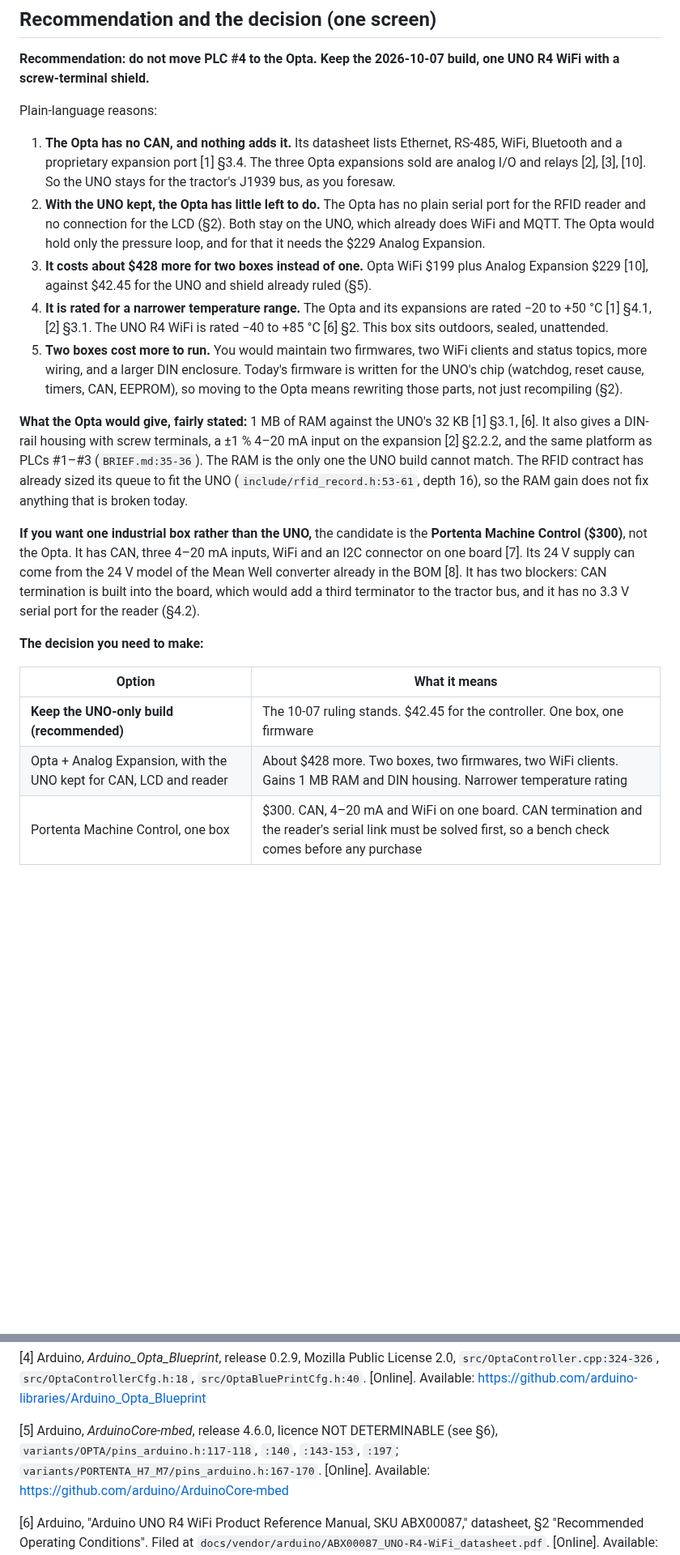
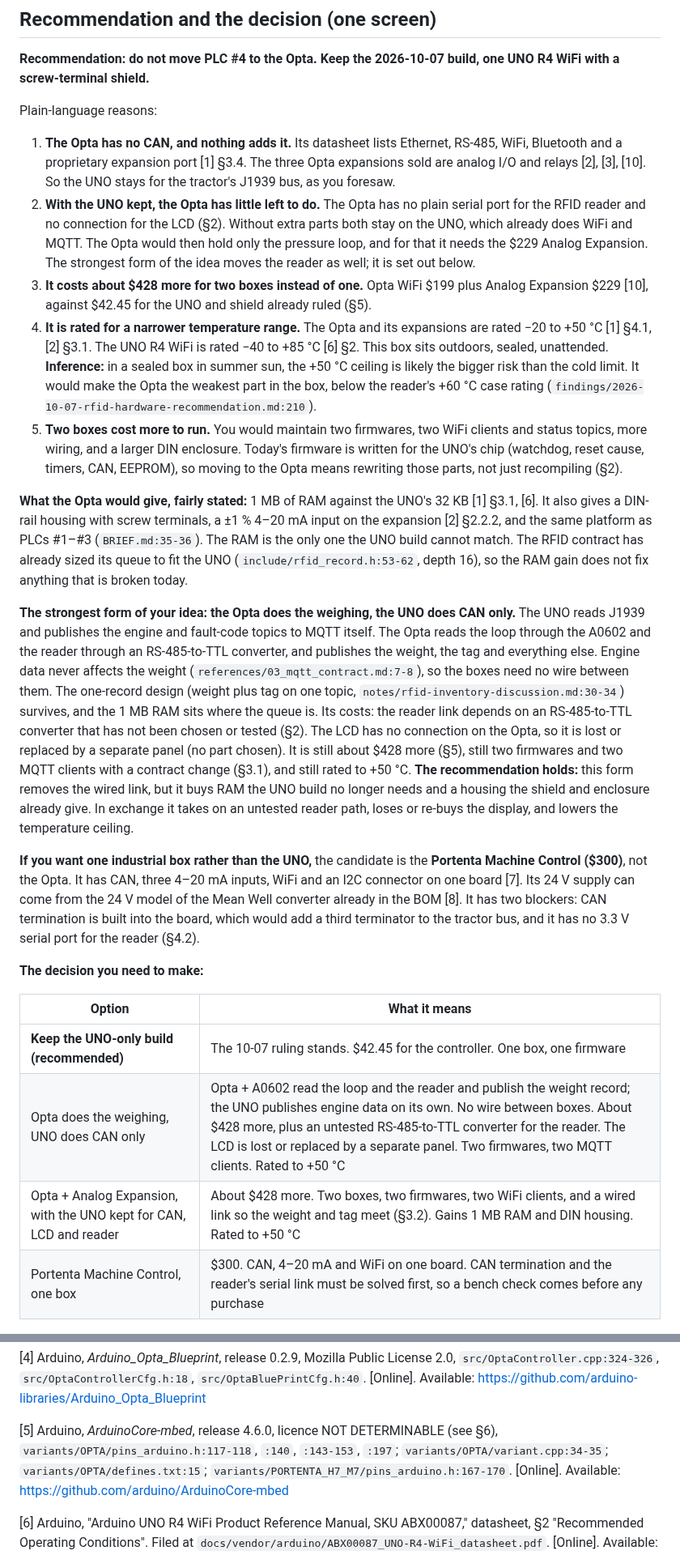
Before and after one commit to Alex-Pennington/ArduinoHydraulicScale, a Markdown page: findings/2026-10-14-opta-wifi-platform-evaluation.md, 2 parts joined by grey strips. Shown at 81% size. GitHub-like rendering; blank space fills up the shorter version.

Commit message:
Opta evaluation: apply adversarial review fixes
Corrects the queue-depth and PG9/PG14 citations, and supports the
12-byte record size from the 10-07 finding. Adds the Opta's +50 C
ceiling as the likelier thermal risk, and the DEVICE_CAN=1-but-no-pins
note. Gives the strongest form of the split (UNO on CAN only, Opta
weighing with the reader) its own option in the decision section. The
recommendation holds. Updates the manifest's shifted line references.

Co-Authored-By: Claude Opus 5.5 <noreply@anthropic.com>
Claude-Session: https://claude.ai/code/session_01EKVHDzLPzuXfNQ3GwkJWEp

```diff
--- a/findings/2026-10-14-opta-wifi-platform-evaluation.md
+++ b/findings/2026-10-14-opta-wifi-platform-evaluation.md
@@ -27,14 +27,18 @@ Plain-language reasons:
    analog I/O and relays [2], [3], [10]. So the UNO stays for the tractor's J1939 bus, as you
    foresaw.
 2. **With the UNO kept, the Opta has little left to do.** The Opta has no plain serial port for
-   the RFID reader and no connection for the LCD (§2). Both stay on the UNO, which already does
-   WiFi and MQTT. The Opta would hold only the pressure loop, and for that it needs the $229
-   Analog Expansion.
+   the RFID reader and no connection for the LCD (§2). Without extra parts both stay on the UNO,
+   which already does WiFi and MQTT. The Opta would then hold only the pressure loop, and for
+   that it needs the $229 Analog Expansion. The strongest form of the idea moves the reader as
+   well; it is set out below.
 3. **It costs about $428 more for two boxes instead of one.** Opta WiFi $199 plus Analog
    Expansion $229 [10], against $42.45 for the UNO and shield already ruled (§5).
 4. **It is rated for a narrower temperature range.** The Opta and its expansions are rated
    −20 to +50 °C [1] §4.1, [2] §3.1. The UNO R4 WiFi is rated −40 to +85 °C [6] §2. This box sits
-   outdoors, sealed, unattended.
+   outdoors, sealed, unattended. **Inference:** in a sealed box in summer sun, the +50 °C ceiling
+   is likely the bigger risk than the cold limit. It would make the Opta the weakest part in the
+   box, below the reader's +60 °C case rating
+   (`findings/2026-10-07-rfid-hardware-recommendation.md:210`).
 5. **Two boxes cost more to run.** You would maintain two firmwares, two WiFi clients and status
    topics, more wiring, and a larger DIN enclosure. Today's firmware is written for the UNO's
    chip (watchdog, reset cause, timers, CAN, EEPROM), so moving to the Opta means rewriting
@@ -44,8 +48,23 @@ Plain-language reasons:
 It also gives a DIN-rail housing with screw terminals, a ±1 % 4–20 mA input on the expansion
 [2] §2.2.2, and the same platform as PLCs #1–#3 (`BRIEF.md:35-36`). The RAM is the only one the
 UNO build cannot match. The RFID contract has already sized its queue to fit the UNO
-(`include/rfid_record.h:53-61`, depth 16), so the RAM gain does not fix anything that is broken
+(`include/rfid_record.h:53-62`, depth 16), so the RAM gain does not fix anything that is broken
 today.
+
+**The strongest form of your idea: the Opta does the weighing, the UNO does CAN only.** The
+UNO reads J1939 and publishes the engine and fault-code topics to MQTT itself. The Opta reads
+the loop through the A0602 and the reader through an RS-485-to-TTL converter, and publishes the
+weight, the tag and everything else. Engine data never affects the weight
+(`references/03_mqtt_contract.md:7-8`), so the boxes need no wire between them. The
+one-record design (weight plus tag on one topic, `notes/rfid-inventory-discussion.md:30-34`)
+survives, and the 1 MB RAM sits where the queue is. Its costs: the reader link depends on an RS-485-to-TTL
+converter that has not been chosen or tested (§2). The LCD has no connection on the Opta, so it
+is lost or replaced by a separate panel (no part chosen). It is still about $428 more (§5),
+still two firmwares and two MQTT clients with a contract change (§3.1), and still rated to
++50 °C. **The recommendation holds:** this form removes the wired link, but it buys RAM the
+UNO build no longer needs and a housing the shield and enclosure already give. In exchange it
+takes on an untested reader path, loses or re-buys the display, and lowers the temperature
+ceiling.
 
 **If you want one industrial box rather than the UNO,** the candidate is the **Portenta Machine
 Control ($300)**, not the Opta. It has CAN, three 4–20 mA inputs, WiFi and an I2C connector on
@@ -58,7 +77,8 @@ a third terminator to the tractor bus, and it has no 3.3 V serial port for the r
 | Option | What it means |
 |---|---|
 | **Keep the UNO-only build (recommended)** | The 10-07 ruling stands. $42.45 for the controller. One box, one firmware |
-| Opta + Analog Expansion, with the UNO kept for CAN, LCD and reader | About $428 more. Two boxes, two firmwares, two WiFi clients. Gains 1 MB RAM and DIN housing. Narrower temperature rating |
+| Opta does the weighing, UNO does CAN only | Opta + A0602 read the loop and the reader and publish the weight record; the UNO publishes engine data on its own. No wire between boxes. About $428 more, plus an untested RS-485-to-TTL converter for the reader. The LCD is lost or replaced by a separate panel. Two firmwares, two MQTT clients. Rated to +50 °C |
+| Opta + Analog Expansion, with the UNO kept for CAN, LCD and reader | About $428 more. Two boxes, two firmwares, two WiFi clients, and a wired link so the weight and tag meet (§3.2). Gains 1 MB RAM and DIN housing. Rated to +50 °C |
 | Portenta Machine Control, one box | $300. CAN, 4–20 mA and WiFi on one board. CAN termination and the reader's serial link must be solved first, so a bench check comes before any purchase |
 
 ---
@@ -343,7 +368,7 @@ manual, rev. 5. Filed at `docs/vendor/arduino/AFX00005-AFX00006_Opta-Digital-Exp
 [Online]. Available: https://github.com/arduino-libraries/Arduino_Opta_Blueprint
 
 [5] Arduino, *ArduinoCore-mbed*, release 4.6.0, licence NOT DETERMINABLE (see §6),
-`variants/OPTA/pins_arduino.h:117-118`, `:140`, `:143-153`, `:197`;
+`variants/OPTA/pins_arduino.h:117-118`, `:140`, `:143-153`, `:197`; `variants/OPTA/variant.cpp:34-35`; `variants/OPTA/defines.txt:15`;
 `variants/PORTENTA_H7_M7/pins_arduino.h:167-170`. [Online]. Available:
 https://github.com/arduino/ArduinoCore-mbed
 
```
Also changed, not shown: other parts of findings/2026-10-14-opta-wifi-platform-evaluation.md (+11 -6 lines), 1 other file.
